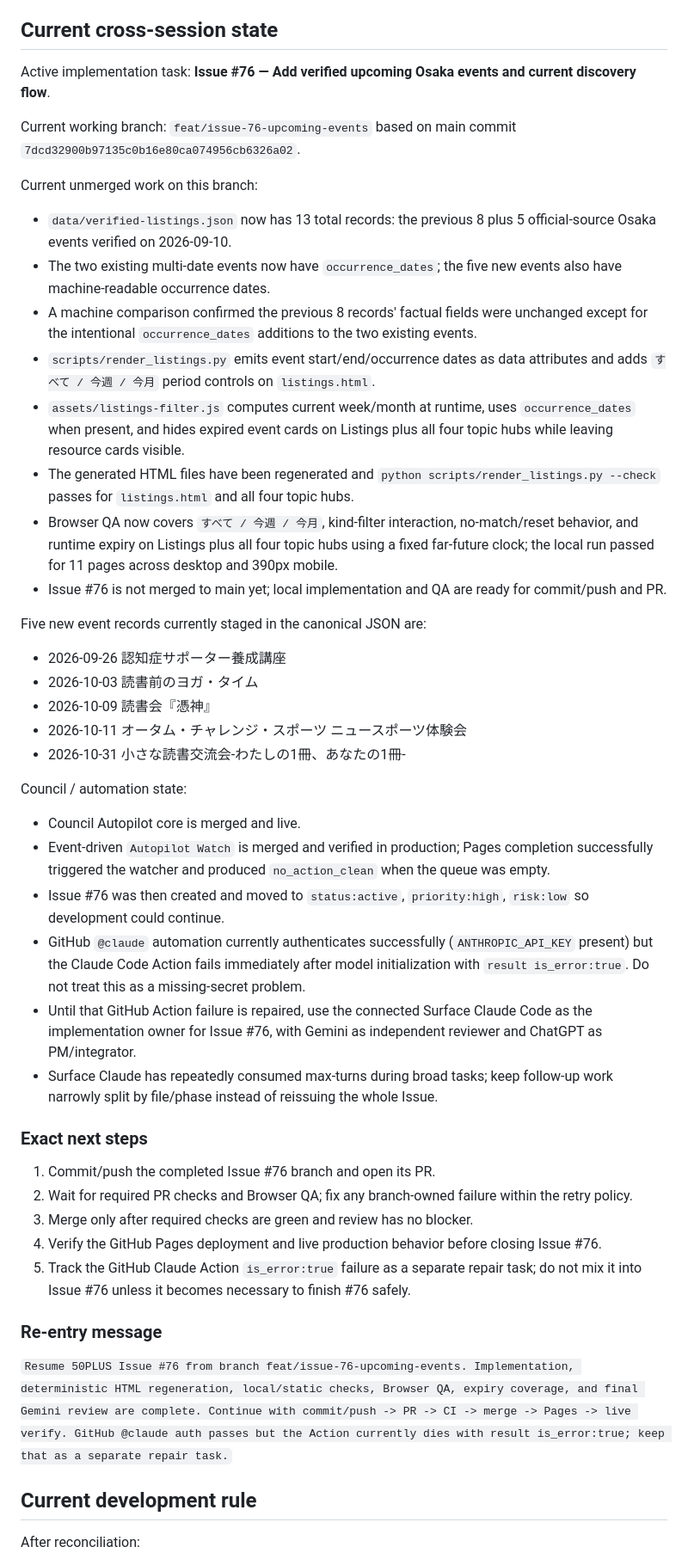
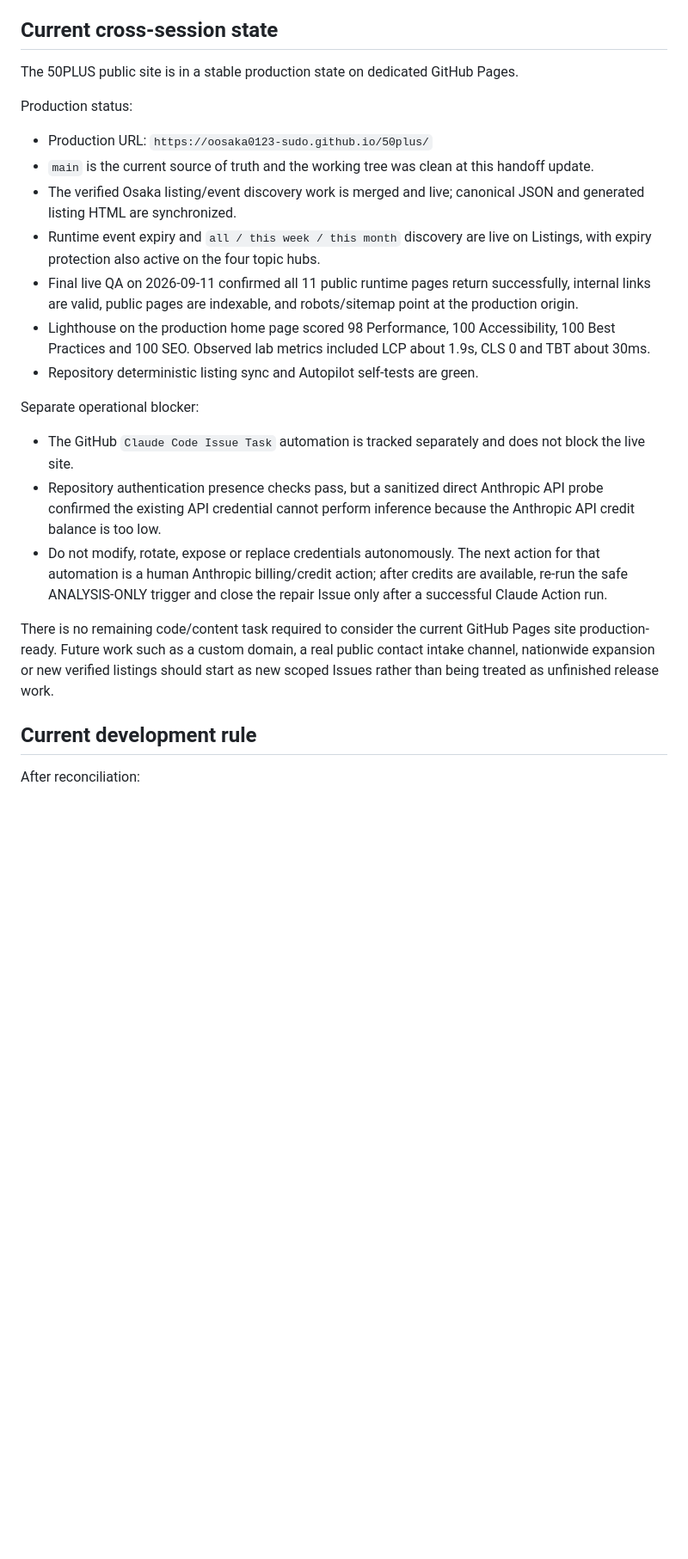
Before and after one commit to oosaka0123-sudo/50plus, a Markdown page: HANDOFF.md, the part around one of its changes. Shown at 86% size. GitHub-like rendering; blank space fills up the shorter version.

Commit message:
docs: finalize production handoff (#80)

```diff
--- a/HANDOFF.md
+++ b/HANDOFF.md
@@ -75,49 +75,26 @@ Do not change unrelated `rss7.net` DNS records.
 
 ## Current cross-session state
 
-Active implementation task: **Issue #76 — Add verified upcoming Osaka events and current discovery flow**.
+The 50PLUS public site is in a stable production state on dedicated GitHub Pages.
 
-Current working branch: `feat/issue-76-upcoming-events` based on main commit `7dcd32900b97135c0b16e80ca074956cb6326a02`.
+Production status:
 
-Current unmerged work on this branch:
+- Production URL: `https://oosaka0123-sudo.github.io/50plus/`
+- `main` is the current source of truth and the working tree was clean at this handoff update.
+- The verified Osaka listing/event discovery work is merged and live; canonical JSON and generated listing HTML are synchronized.
+- Runtime event expiry and `all / this week / this month` discovery are live on Listings, with expiry protection also active on the four topic hubs.
+- Final live QA on 2026-09-11 confirmed all 11 public runtime pages return successfully, internal links are valid, public pages are indexable, and robots/sitemap point at the production origin.
+- Lighthouse on the production home page scored 98 Performance, 100 Accessibility, 100 Best Practices and 100 SEO. Observed lab metrics included LCP about 1.9s, CLS 0 and TBT about 30ms.
+- Repository deterministic listing sync and Autopilot self-tests are green.
 
-- `data/verified-listings.json` now has 13 total records: the previous 8 plus 5 official-source Osaka events verified on 2026-09-10.
-- The two existing multi-date events now have `occurrence_dates`; the five new events also have machine-readable occurrence dates.
-- A machine comparison confirmed the previous 8 records' factual fields were unchanged except for the intentional `occurrence_dates` additions to the two existing events.
-- `scripts/render_listings.py` emits event start/end/occurrence dates as data attributes and adds `すべて / 今週 / 今月` period controls on `listings.html`.
-- `assets/listings-filter.js` computes current week/month at runtime, uses `occurrence_dates` when present, and hides expired event cards on Listings plus all four topic hubs while leaving resource cards visible.
-- The generated HTML files have been regenerated and `python scripts/render_listings.py --check` passes for `listings.html` and all four topic hubs.
-- Browser QA now covers `すべて / 今週 / 今月`, kind-filter interaction, no-match/reset behavior, and runtime expiry on Listings plus all four topic hubs using a fixed far-future clock; the local run passed for 11 pages across desktop and 390px mobile.
-- Issue #76 is not merged to main yet; local implementation and QA are ready for commit/push and PR.
+Separate operational blocker:
 
-Five new event records currently staged in the canonical JSON are:
+- The GitHub `Claude Code Issue Task` automation is tracked separately and does not block the live site.
+- Repository authentication presence checks pass, but a sanitized direct Anthropic API probe confirmed the existing API credential cannot perform inference because the Anthropic API credit balance is too low.
+- Do not modify, rotate, expose or replace credentials autonomously. The next action for that automation is a human Anthropic billing/credit action; after credits are available, re-run the safe ANALYSIS-ONLY trigger and close the repair Issue only after a successful Claude Action run.
 
-- 2026-09-26 認知症サポーター養成講座
-- 2026-10-03 読書前のヨガ・タイム
-- 2026-10-09 読書会『憑神』
-- 2026-10-11 オータム・チャレンジ・スポーツ ニュースポーツ体験会
-- 2026-10-31 小さな読書交流会-わたしの1冊、あなたの1冊-
+There is no remaining code/content task required to consider the current GitHub Pages site production-ready. Future work such as a custom domain, a real public contact intake channel, nationwide expansion or new verified listings should start as new scoped Issues rather than being treated as unfinished release work.
 
-Council / automation state:
-
-- Council Autopilot core is merged and live.
-- Event-driven `Autopilot Watch` is merged and verified in production; Pages completion successfully triggered the watcher and produced `no_action_clean` when the queue was empty.
-- Issue #76 was then created and moved to `status:active`, `priority:high`, `risk:low` so development could continue.
-- GitHub `@claude` automation currently authenticates successfully (`ANTHROPIC_API_KEY` present) but the Claude Code Action fails immediately after model initialization with `result is_error:true`. Do not treat this as a missing-secret problem.
-- Until that GitHub Action failure is repaired, use the connected Surface Claude Code as the implementation owner for Issue #76, with Gemini as independent reviewer and ChatGPT as PM/integrator.
-- Surface Claude has repeatedly consumed max-turns during broad tasks; keep follow-up work narrowly split by file/phase instead of reissuing the whole Issue.
-
-### Exact next steps
-
-1. Commit/push the completed Issue #76 branch and open its PR.
-2. Wait for required PR checks and Browser QA; fix any branch-owned failure within the retry policy.
-3. Merge only after required checks are green and review has no blocker.
-4. Verify the GitHub Pages deployment and live production behavior before closing Issue #76.
-5. Track the GitHub Claude Action `is_error:true` failure as a separate repair task; do not mix it into Issue #76 unless it becomes necessary to finish #76 safely.
-
-### Re-entry message
-
-`Resume 50PLUS Issue #76 from branch feat/issue-76-upcoming-events. Implementation, deterministic HTML regeneration, local/static checks, Browser QA, expiry coverage, and final Gemini review are complete. Continue with commit/push -> PR -> CI -> merge -> Pages -> live verify. GitHub @claude auth passes but the Action currently dies with result is_error:true; keep that as a separate repair task.`
 ## Current development rule
 
 After reconciliation:
```
Also changed, not shown: other parts of HANDOFF.md (+1 -1 lines).
